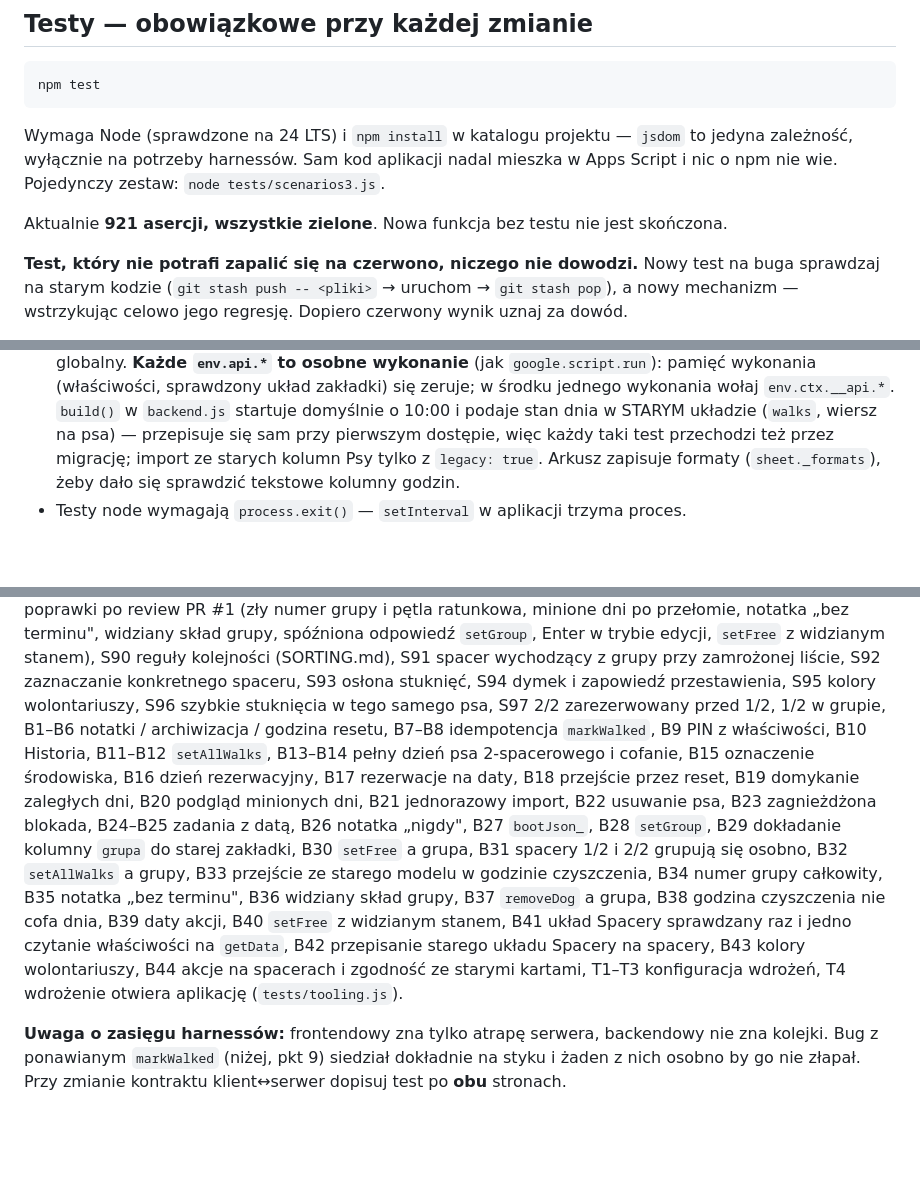
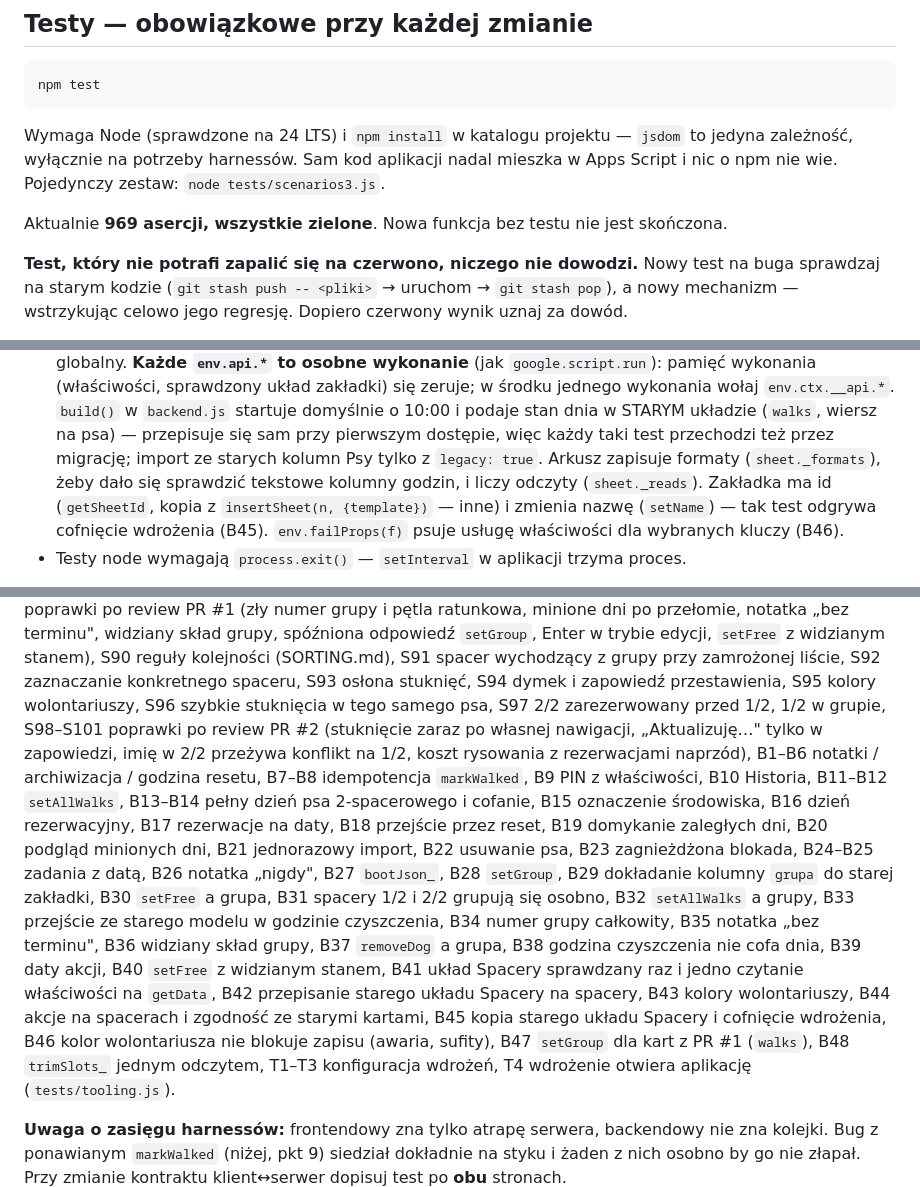
Before and after one commit to BIGbadEL/shelter_manager_g13, a Markdown page: CLAUDE.md, 3 parts joined by grey strips. GitHub-like rendering; blank space fills up the shorter version.

```diff
--- a/CLAUDE.md
+++ b/CLAUDE.md
@@ -280,7 +280,7 @@ Wymaga Node (sprawdzone na 24 LTS) i `npm install` w katalogu projektu — `jsdo
 zależność, wyłącznie na potrzeby harnessów. Sam kod aplikacji nadal mieszka w Apps Script
 i nic o npm nie wie. Pojedynczy zestaw: `node tests/scenarios3.js`.
 
-Aktualnie **921 asercji, wszystkie zielone**. Nowa funkcja bez testu nie jest skończona.
+Aktualnie **969 asercji, wszystkie zielone**. Nowa funkcja bez testu nie jest skończona.
 
 **Test, który nie potrafi zapalić się na czerwono, niczego nie dowodzi.** Nowy test na buga
 sprawdzaj na starym kodzie (`git stash push -- <pliki>` → uruchom → `git stash pop`),
@@ -313,7 +313,10 @@ ciszę, zapowiedź i osłonę stuknięć — ze skróconymi czasami (`buildApp({
   w `backend.js` startuje domyślnie o 10:00 i podaje stan dnia w STARYM układzie (`walks`,
   wiersz na psa) — przepisuje się sam przy pierwszym dostępie, więc każdy taki test przechodzi
   też przez migrację; import ze starych kolumn Psy tylko z `legacy: true`. Arkusz zapisuje
-  formaty (`sheet._formats`), żeby dało się sprawdzić tekstowe kolumny godzin.
+  formaty (`sheet._formats`), żeby dało się sprawdzić tekstowe kolumny godzin, i liczy odczyty
+  (`sheet._reads`). Zakładka ma id (`getSheetId`, kopia z `insertSheet(n, {template})` — inne)
+  i zmienia nazwę (`setName`) — tak test odgrywa cofnięcie wdrożenia (B45). `env.failProps(f)`
+  psuje usługę właściwości dla wybranych kluczy (B46).
 - Testy node wymagają `process.exit()` — `setInterval` w aplikacji trzyma proces.
 
 Zakres: S1–S8 podstawy, S9–S14 odporność + fuzz, S15–S18 notatki i dwa spacery (pola 1/2, 2/2),
@@ -332,7 +335,9 @@ po przełomie, notatka „bez terminu", widziany skład grupy, spóźniona odpow
 w trybie edycji, `setFree` z widzianym stanem), S90 reguły kolejności (SORTING.md), S91 spacer
 wychodzący z grupy przy zamrożonej liście, S92 zaznaczanie konkretnego spaceru, S93 osłona
 stuknięć, S94 dymek i zapowiedź przestawienia, S95 kolory wolontariuszy, S96 szybkie stuknięcia
-w tego samego psa, S97 2/2 zarezerwowany przed 1/2, 1/2 w grupie,
+w tego samego psa, S97 2/2 zarezerwowany przed 1/2, 1/2 w grupie, S98–S101 poprawki po review
+PR #2 (stuknięcie zaraz po własnej nawigacji, „Aktualizuję…" tylko w zapowiedzi, imię w 2/2
+przeżywa konflikt na 1/2, koszt rysowania z rezerwacjami naprzód),
 B1–B6 notatki / archiwizacja / godzina resetu,
 B7–B8 idempotencja `markWalked`, B9 PIN z właściwości, B10 Historia, B11–B12 `setAllWalks`,
 B13–B14 pełny dzień psa 2-spacerowego i cofanie, B15 oznaczenie środowiska,
@@ -344,7 +349,9 @@ B33 przejście ze starego modelu w godzinie czyszczenia, B34 numer grupy całkow
 „bez terminu", B36 widziany skład grupy, B37 `removeDog` a grupa, B38 godzina czyszczenia nie
 cofa dnia, B39 daty akcji, B40 `setFree` z widzianym stanem, B41 układ Spacery sprawdzany raz
 i jedno czytanie właściwości na `getData`, B42 przepisanie starego układu Spacery na spacery,
-B43 kolory wolontariuszy, B44 akcje na spacerach i zgodność ze starymi kartami,
+B43 kolory wolontariuszy, B44 akcje na spacerach i zgodność ze starymi kartami, B45 kopia starego
+układu Spacery i cofnięcie wdrożenia, B46 kolor wolontariusza nie blokuje zapisu (awaria, sufity),
+B47 `setGroup` dla kart z PR #1 (`walks`), B48 `trimSlots_` jednym odczytem,
 T1–T3 konfiguracja wdrożeń, T4 wdrożenie otwiera aplikację (`tests/tooling.js`).
 
 **Uwaga o zasięgu harnessów:** frontendowy zna tylko atrapę serwera, backendowy nie zna
```
Also changed, not shown: README.md (+15 -0 lines).
